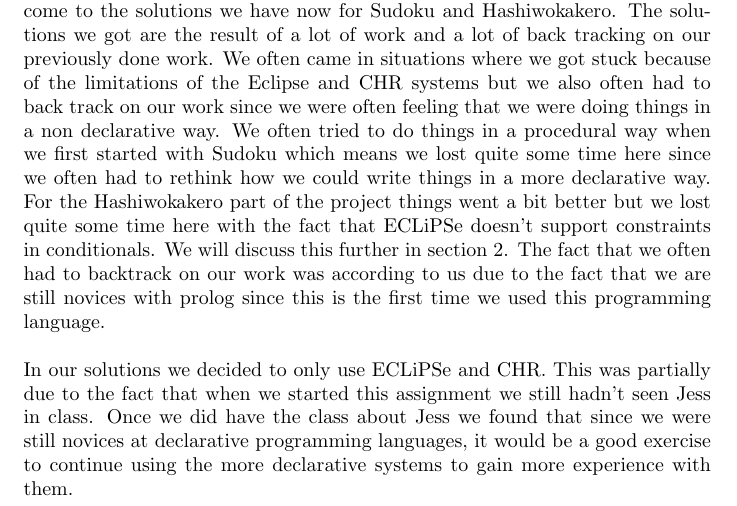
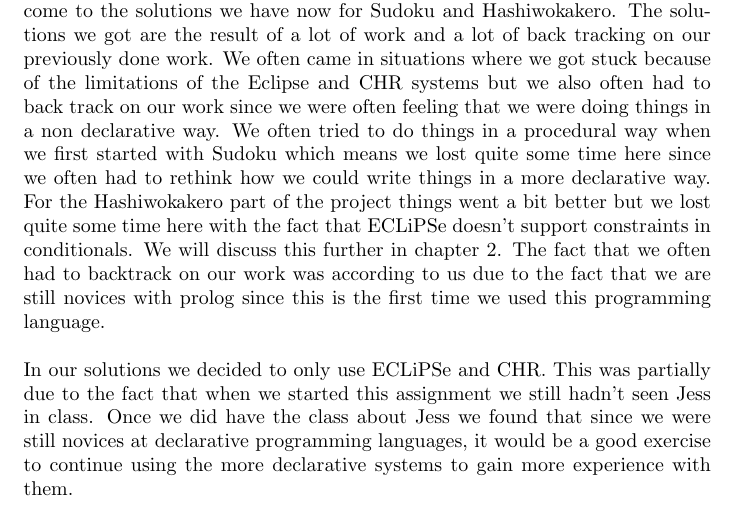
Before and after one commit to arminnh/ma1-constraint-logic-programming, a LaTeX document (Verslag.tex): part of page 3 of 7, cut so that both start at the same text. Compiled offline with pdfLaTeX.

Commit message:
changed section to chapter

```diff
--- a/Verslag.tex
+++ b/Verslag.tex
@@ -51,7 +51,7 @@
 \tableofcontents
 \newpage
 \chapter*{Introduction}
-In this report we will discuss the different approaches we tried to eventually come to the solutions we have now for Sudoku and Hashiwokakero. The solutions we got are the result of a lot of work and a lot of back tracking on our previously done work. We often came in situations where we got stuck because of the limitations of the Eclipse and CHR systems but we also often had to back track on our work since we were often feeling that we were doing things in a non declarative way. We often tried to do things in a procedural way when we first started with Sudoku which means we lost quite some time here since we often had to rethink how we could write things in a more declarative way. For the Hashiwokakero part of the project things went a bit better but we lost quite some time here with the fact that ECLiPSe doesn't support constraints in conditionals. We will discuss this further in section \ref{sec:Hashiwokakero}. The fact that we often had to backtrack on our work was according to us due to the fact that we are still novices with prolog since this is the first time we used this programming language.
+In this report we will discuss the different approaches we tried to eventually come to the solutions we have now for Sudoku and Hashiwokakero. The solutions we got are the result of a lot of work and a lot of back tracking on our previously done work. We often came in situations where we got stuck because of the limitations of the Eclipse and CHR systems but we also often had to back track on our work since we were often feeling that we were doing things in a non declarative way. We often tried to do things in a procedural way when we first started with Sudoku which means we lost quite some time here since we often had to rethink how we could write things in a more declarative way. For the Hashiwokakero part of the project things went a bit better but we lost quite some time here with the fact that ECLiPSe doesn't support constraints in conditionals. We will discuss this further in chapter \ref{sec:Hashiwokakero}. The fact that we often had to backtrack on our work was according to us due to the fact that we are still novices with prolog since this is the first time we used this programming language.
 	\newline
 	\newline
 	In our solutions we decided to only use ECLiPSe and CHR. This was partially due to the fact that when we started this assignment we still hadn't seen Jess in class. Once we did have the class about Jess we found that since we were still novices at declarative programming languages, it would be a good exercise to continue using the more declarative systems to gain more experience with them.
```
Also changed, not shown: Verslag.pdf.
